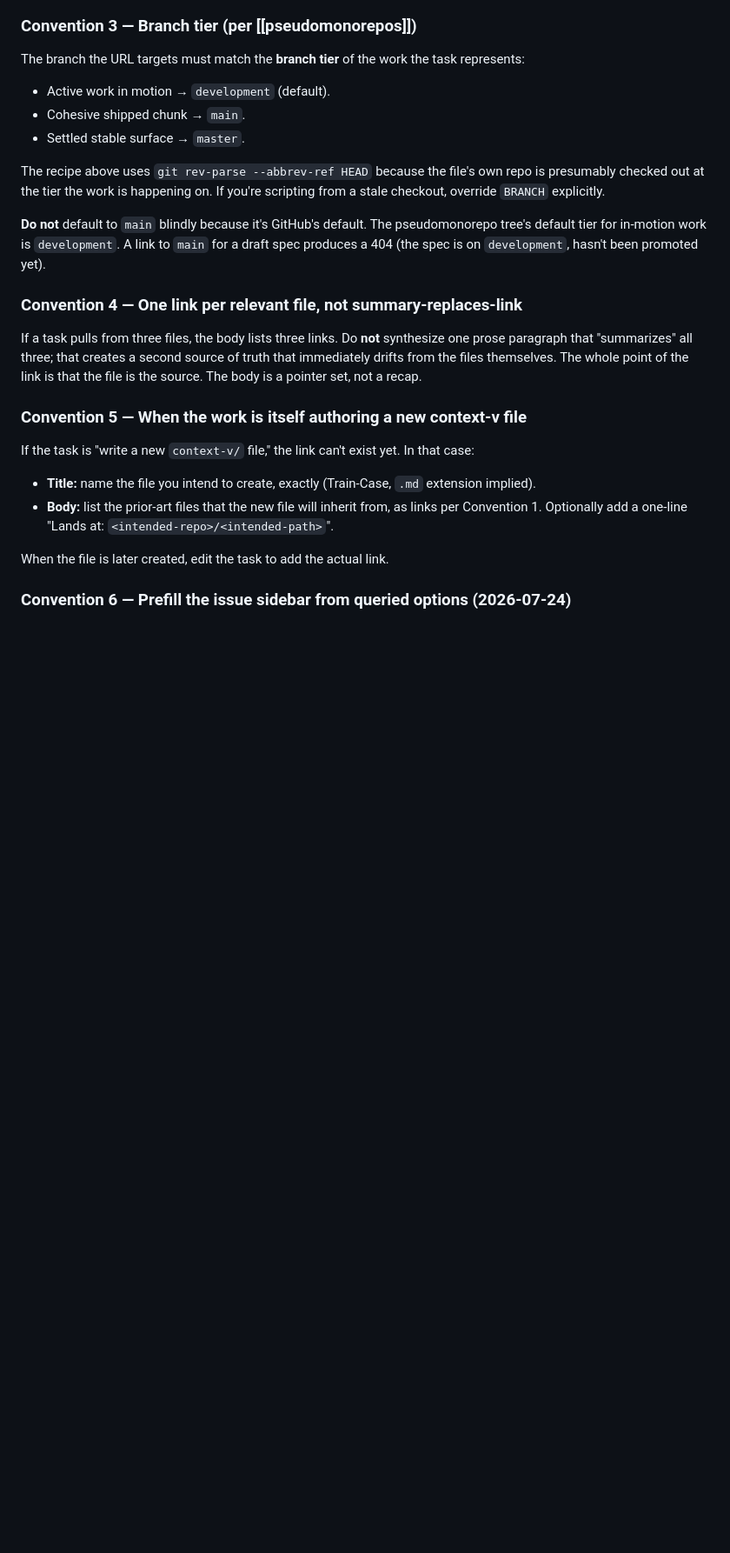
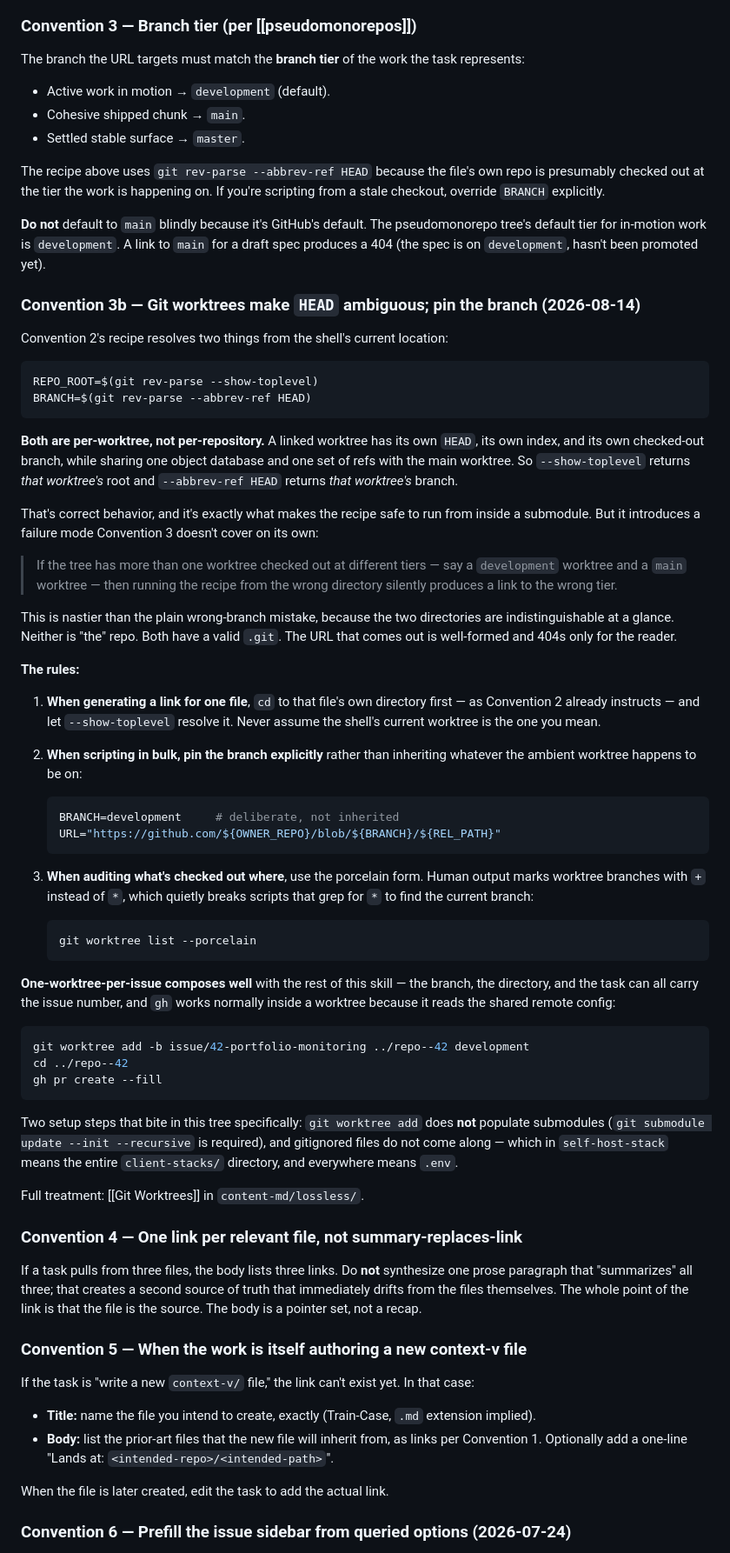
Before and after one commit to lossless-group/lossless-agent-skills, a Markdown page: gh-cli-projects-tasks-conventions/SKILL.md, the part around one of its changes. Shown at 87% size. Rendered like a GitHub page; blank space fills up the shorter version.

Commit message:
update(gh-cli-projects-tasks-conventions): Convention 3b — git worktrees make HEAD ambiguous, so pin the branch
Convention 2's link recipe resolves both the repo root and the branch from
wherever the shell happens to be standing. That is correct behavior — it is
exactly what makes the recipe safe to run from inside a submodule — but it
answers per-worktree, not per-repository. A linked worktree has its own HEAD,
its own index, and its own checked-out branch while sharing one object database
and one set of refs.

The failure mode that opens up: with a development worktree and a main worktree
side by side, running the recipe from the wrong directory silently produces a
link to the wrong tier. Nastier than the plain wrong-branch mistake, because the
two directories are indistinguishable at a glance, neither is "the" repo, both
have a valid .git, and the URL that comes out is well-formed. It 404s only for
the reader.

Three rules, added as Convention 3b:
- Single-file links keep cd-ing to the file's own directory and letting
  --show-toplevel resolve it, per Convention 2. Never assume the ambient
  worktree is the one you meant.
- Bulk scripting pins BRANCH explicitly instead of inheriting it.
- Auditing uses `git worktree list --porcelain`. Human output marks branches
  checked out in another worktree with `+` rather than `*`, which quietly breaks
  any script grepping for `*` to find the current branch.

Also covers how one-worktree-per-issue composes with the rest of the skill —
branch, directory, and task can all carry the issue number, and gh works
normally inside a worktree because it reads the shared remote config — plus the
two setup steps that bite in this tree specifically: `git worktree add` does not
populate submodules, and gitignored files do not come along.

Anti-patterns section gains the two corresponding entries. The trigger list
gains worktrees-in-play. The backlog gains worktree-aware auditing: whether the
pseudomonorepos HARD STOP preconditions need updating for the `+` prefix and for
commits reachable only from a linked worktree's reflog.

Files changed:
- gh-cli-projects-tasks-conventions/SKILL.md

Co-Authored-By: Claude Opus 5 (1M context) <noreply@anthropic.com>
Claude-Session: https://claude.ai/code/session_014buDAEEDC9WVs2KzqxYvBQ

````diff
--- a/gh-cli-projects-tasks-conventions/SKILL.md
+++ b/gh-cli-projects-tasks-conventions/SKILL.md
@@ -86,6 +87,69 @@ The branch the URL targets must match the **branch tier** of the work the task r
 The recipe above uses `git rev-parse --abbrev-ref HEAD` because the file's own repo is presumably checked out at the tier the work is happening on. If you're scripting from a stale checkout, override `BRANCH` explicitly.
 
 **Do not** default to `main` blindly because it's GitHub's default. The pseudomonorepo tree's default tier for in-motion work is `development`. A link to `main` for a draft spec produces a 404 (the spec is on `development`, hasn't been promoted yet).
+
+### Convention 3b — Git worktrees make `HEAD` ambiguous; pin the branch (2026-08-14)
+
+Convention 2's recipe resolves two things from the shell's current location:
+
+```bash
+REPO_ROOT=$(git rev-parse --show-toplevel)
+BRANCH=$(git rev-parse --abbrev-ref HEAD)
+```
+
+**Both are per-worktree, not per-repository.** A linked worktree has its own
+`HEAD`, its own index, and its own checked-out branch, while sharing one object
+database and one set of refs with the main worktree. So `--show-toplevel` returns
+*that worktree's* root and `--abbrev-ref HEAD` returns *that worktree's* branch.
+
+That's correct behavior, and it's exactly what makes the recipe safe to run from
+inside a submodule. But it introduces a failure mode Convention 3 doesn't cover
+on its own:
+
+> If the tree has more than one worktree checked out at different tiers — say a
+> `development` worktree and a `main` worktree — then running the recipe from the
+> wrong directory silently produces a link to the wrong tier.
+
+This is nastier than the plain wrong-branch mistake, because the two directories
+are indistinguishable at a glance. Neither is "the" repo. Both have a valid
+`.git`. The URL that comes out is well-formed and 404s only for the reader.
+
+**The rules:**
+
+1. **When generating a link for one file**, `cd` to that file's own directory
+   first — as Convention 2 already instructs — and let `--show-toplevel` resolve
+   it. Never assume the shell's current worktree is the one you mean.
+2. **When scripting in bulk, pin the branch explicitly** rather than inheriting
+   whatever the ambient worktree happens to be on:
+
+   ```bash
+   BRANCH=development     # deliberate, not inherited
+   URL="https://github.com/${OWNER_REPO}/blob/${BRANCH}/${REL_PATH}"
+   ```
+3. **When auditing what's checked out where**, use the porcelain form. Human
+   output marks worktree branches with `+` instead of `*`, which quietly breaks
+   scripts that grep for `*` to find the current branch:
+
+   ```bash
+   git worktree list --porcelain
+   ```
+
+**One-worktree-per-issue composes well** with the rest of this skill — the branch,
+the directory, and the task can all carry the issue number, and `gh` works
+normally inside a worktree because it reads the shared remote config:
+
+```bash
+git worktree add -b issue/42-portfolio-monitoring ../repo--42 development
+cd ../repo--42
+gh pr create --fill
+```
+
+Two setup steps that bite in this tree specifically: `git worktree add` does
+**not** populate submodules (`git submodule update --init --recursive` is
+required), and gitignored files do not come along — which in `self-host-stack`
+means the entire `client-stacks/` directory, and everywhere means `.env`.
+
+Full treatment: [[Git Worktrees]] in `content-md/lossless/`.
 
 ### Convention 4 — One link per relevant file, not summary-replaces-link
 
````
Also changed, not shown: other parts of gh-cli-projects-tasks-conventions/SKILL.md (+8 -1 lines).
